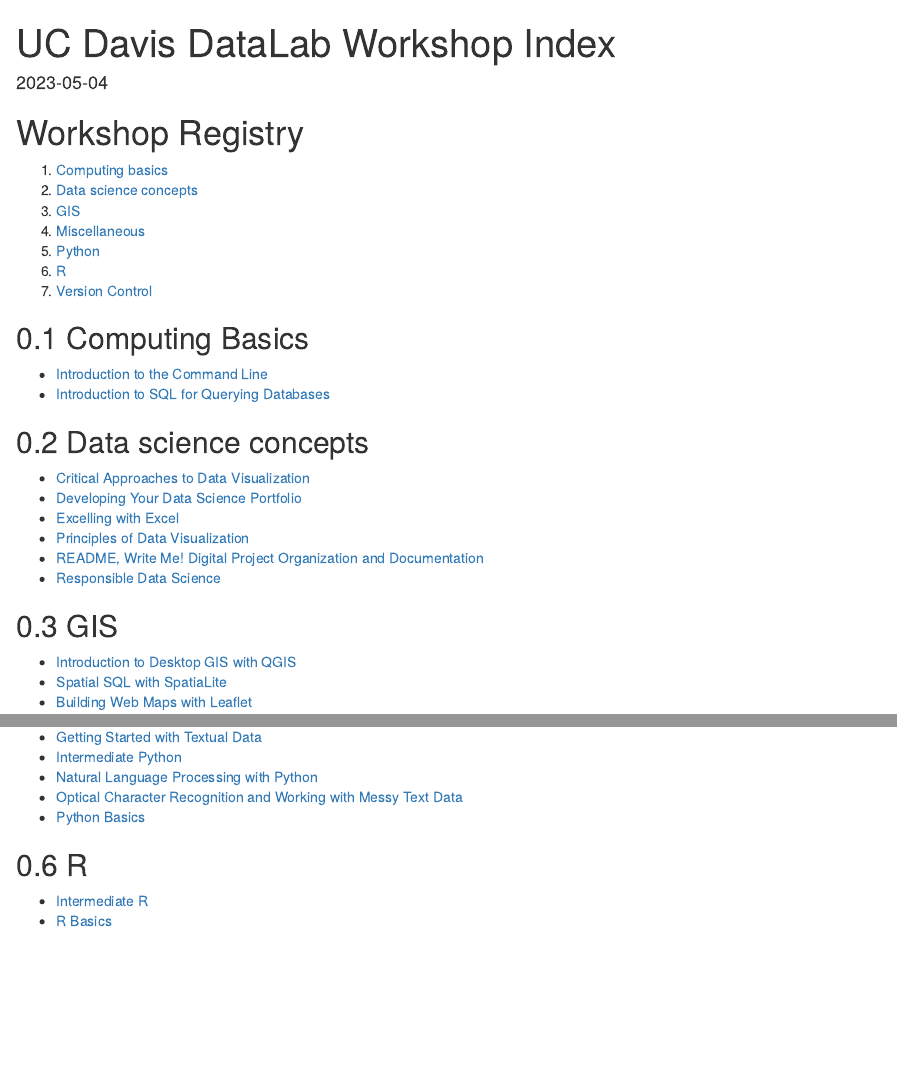
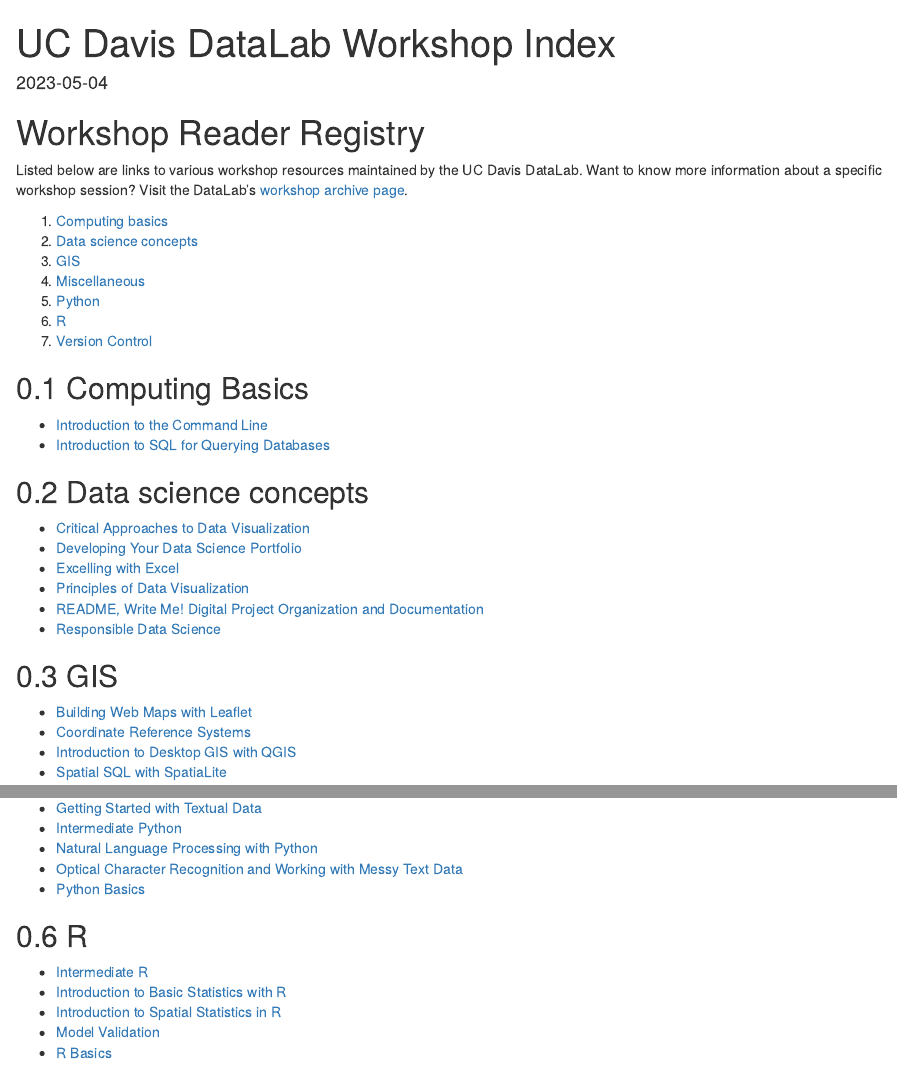
Before and after one commit to ucdavisdatalab/workshop_index, an R Markdown document (index.Rmd): the page in a window 1100 px wide, from its top, and a second part further down, joined at a grey line. Rendered offline with R 4.5, knitr and Pandoc, with nearby package versions; drawn as R Markdown's standard HTML page in place of the format the file asks for.

Commit message:
more workshops

```diff
--- a/index.Rmd
+++ b/index.Rmd
@@ -30,7 +30,11 @@
       edit: https://github.com/ucdavisdatalab/workshop_index/edit/master/%s
 ---
 
-# Workshop Registry {-}
+# Workshop Reader Registry {-}
+
+Listed below are links to various workshop resources maintained by the UC Davis
+DataLab. Want to know more information about a specific workshop session? Visit
+the DataLab's [workshop archive page](https://datalab.ucdavis.edu/workshops/).
 
 1. [Computing basics](#computing-basics)
 2. [Data science concepts](#data-science-concepts)
@@ -64,10 +68,12 @@
 
 ## GIS
 
++ [Building Web Maps with Leaflet](https://ucdavisdatalab.github.io/workshop_web_maps/)
++ [Coordinate Reference
+Systems](https://ucdavisdatalab.github.io/workshop_coordinate_reference_systems/)
 + [Introduction to Desktop GIS with
 QGIS](https://ucdavisdatalab.github.io/Intro-to-Desktop-GIS-with-QGIS/)
 + [Spatial SQL with SpatiaLite](https://github.com/ucdavisdatalab/Spatial_SQL)
-+ [Building Web Maps with Leaflet](https://ucdavisdatalab.github.io/workshop_web_maps/)
 
 ## Miscellaneous
 
@@ -91,6 +97,12 @@
 ## R
 
 + [Intermediate R](https://ucdavisdatalab.github.io/workshop_intermediate_r/)
++ [Introduction to Basic Statistics with
+R](https://ucdavisdatalab.github.io/basic_stats_r_1/)
++ [Introduction to Spatial Statistics in
+R](https://ucdavisdatalab.github.io/workshop-spatial-stats/)
++ [Model
+Validation](https://ucdavisdatalab.github.io/workshop-model-validation/)
 + [R Basics](https://ucdavisdatalab.github.io/workshop_r_basics/)
 
 ## Version Control
```
